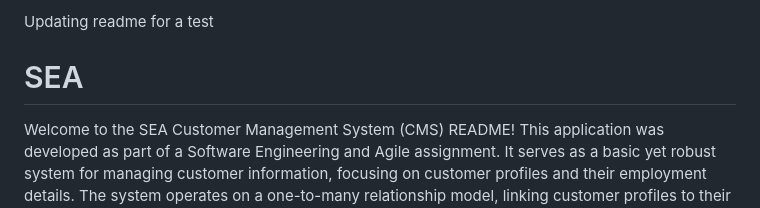
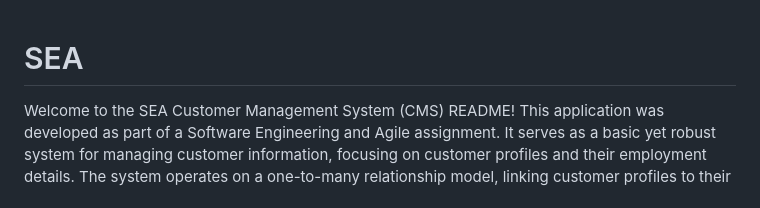
Before and after one commit to EmmagicalDay/SEAwebapplication, a Markdown page: README.md, the part around the change. Rendered like a GitHub page.

Commit message:
Update README.md
taking out the test

```diff
--- a/README.md
+++ b/README.md
@@ -1,4 +1,3 @@
-Updating readme for a test
 
 # SEA
 Welcome to the SEA Customer Management System (CMS) README! This application was developed as part of a Software Engineering and Agile assignment. It serves as a basic yet robust system for managing customer information, focusing on customer profiles and their employment details. The system operates on a one-to-many relationship model, linking customer profiles to their respective employment profiles via a unique customer ID.
```
